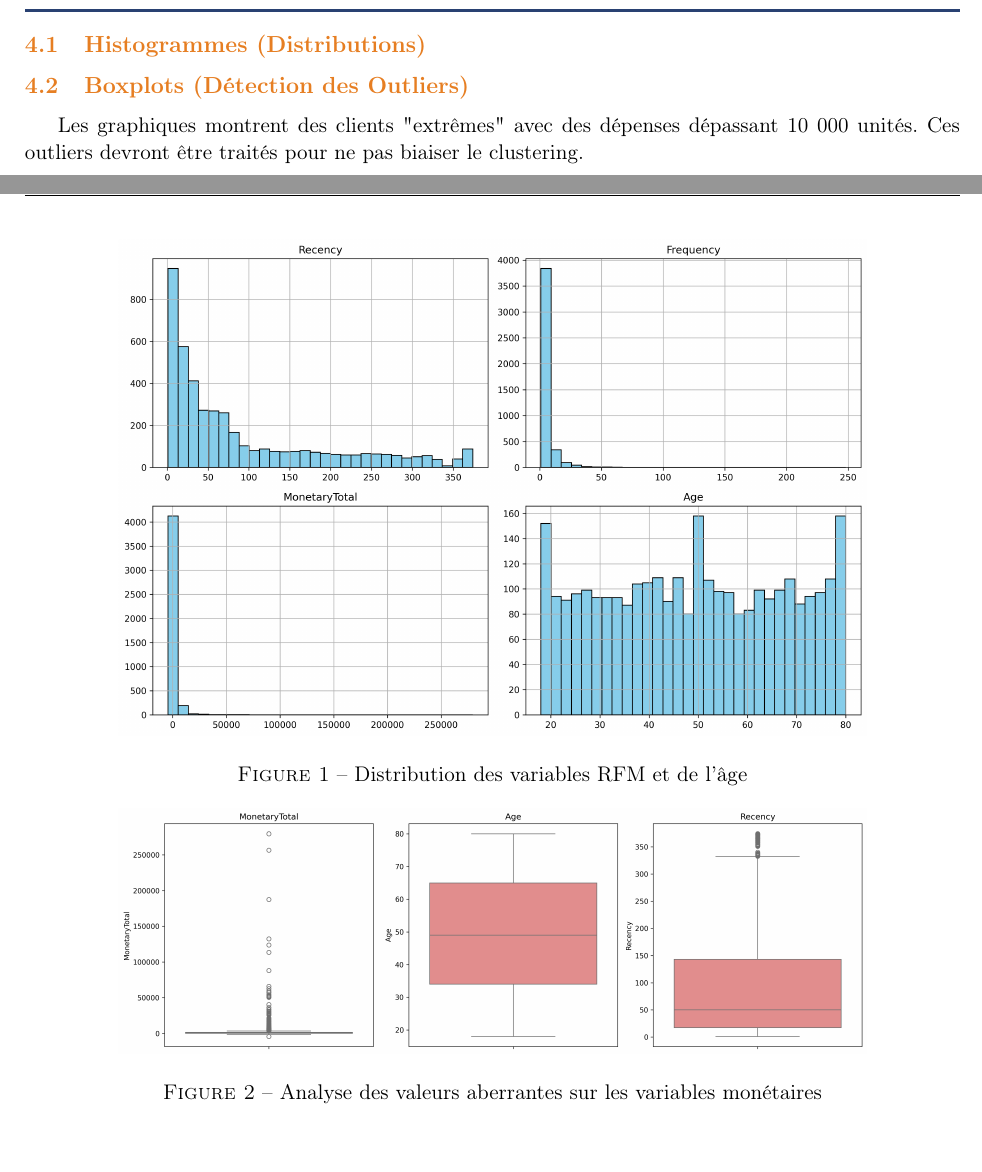
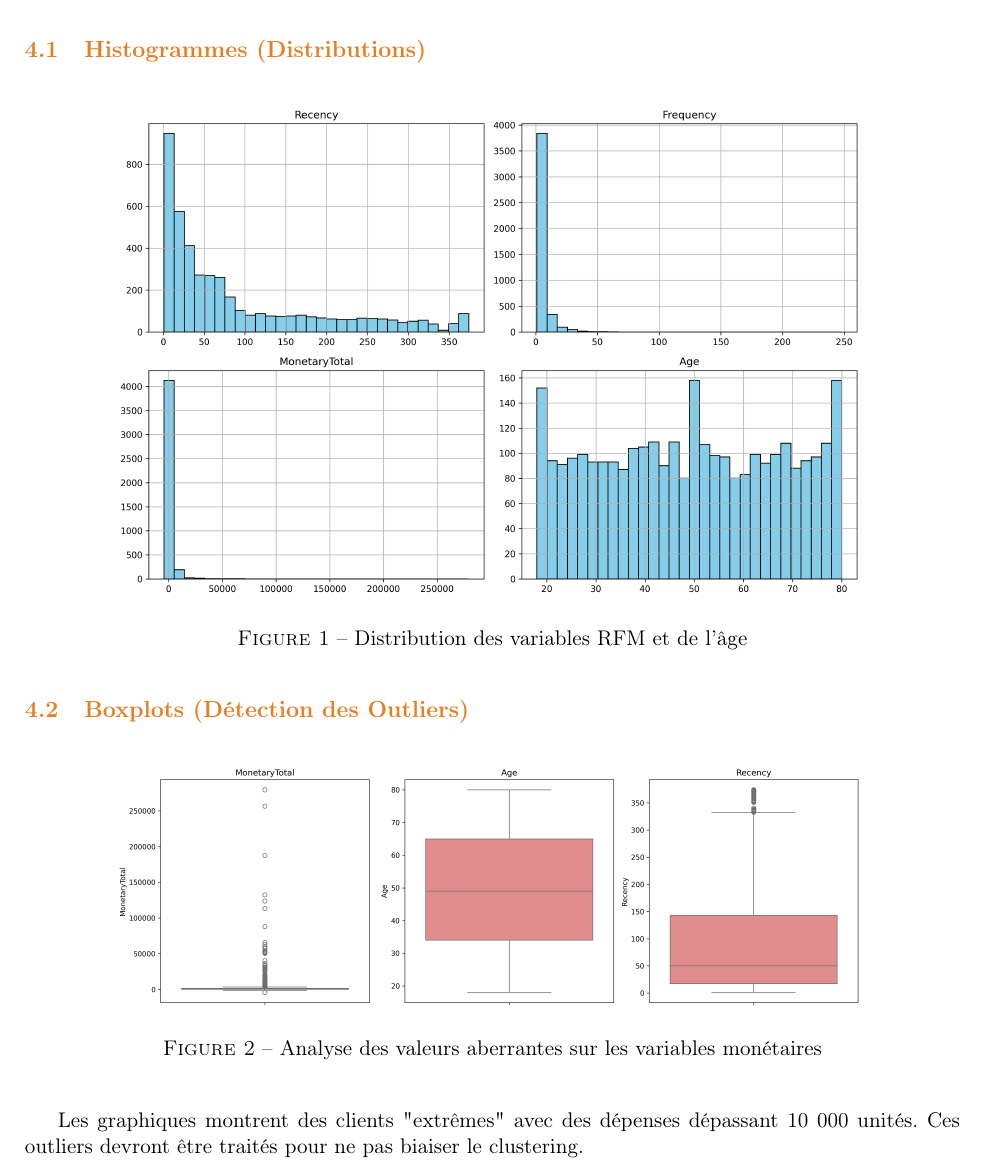
Before and after one commit to islemkaddoussi/projet_ML, a LaTeX document (reports/report.tex): two parts of pages 3 and 4 of 5 before the commit and part of page 4 of 6 after it, the two joined at a grey line, cut so that both start at the same text. Compiled offline with pdfLaTeX.

```diff
--- a/reports/report.tex
+++ b/reports/report.tex
@@ -18,6 +18,8 @@
 \usepackage{listings}
 \usepackage{tcolorbox}
 \usepackage{amssymb}
+\usepackage{float}
+
 
 \geometry{margin=2cm}
 \pagestyle{fancy}
@@ -136,18 +138,20 @@
 
 \subsection{Histogrammes (Distributions)}
 
-\begin{figure}[h]
+\begin{figure}[H]
 \centering
 \includegraphics[width=0.8\textwidth]{histograms.png}
 \caption{Distribution des variables RFM et de l'âge}
+\clearpage
 \end{figure}
 
 \subsection{Boxplots (Détection des Outliers)}
 
-\begin{figure}[h]
+\begin{figure}[H]
 \centering
 \includegraphics[width=0.8\textwidth]{boxplots.png}
 \caption{Analyse des valeurs aberrantes sur les variables monétaires}
+\clearpage
 \end{figure}
 Les graphiques montrent des clients "extrêmes" avec des dépenses dépassant 10 000 unités. Ces outliers devront être traités pour ne pas biaiser le clustering.
 
```
Also changed, not shown: reports/report.pdf, reports/report.tex (5 more changed lines), 8 other files.
